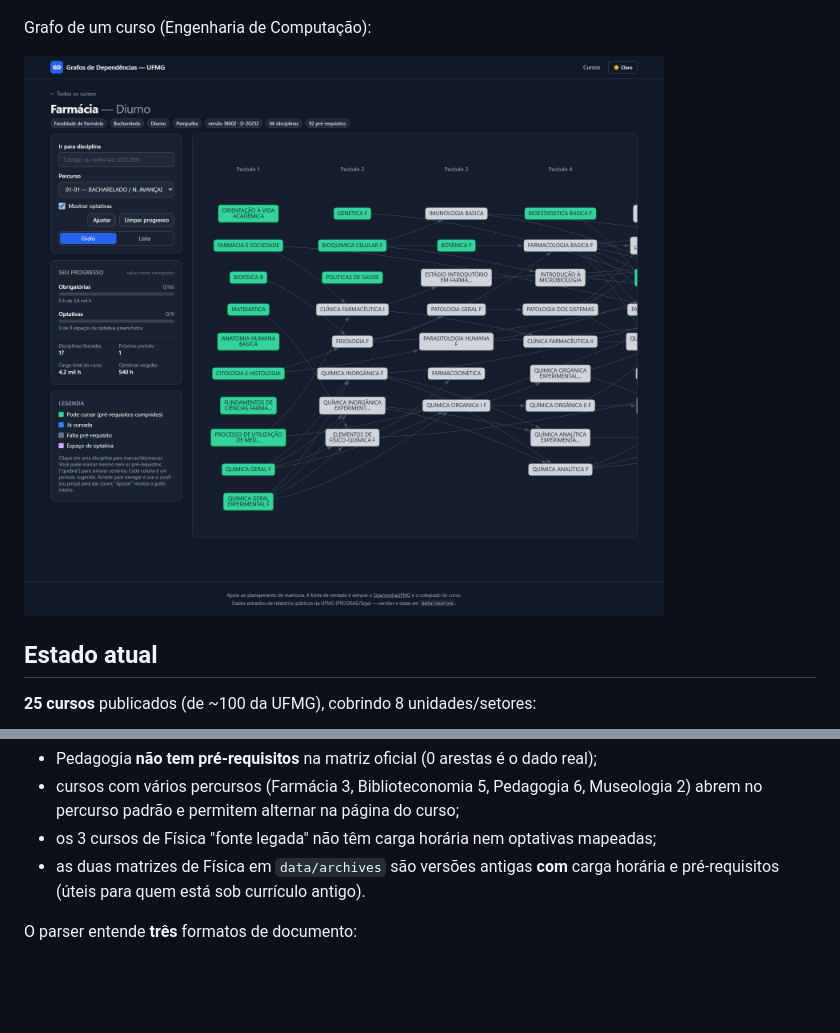
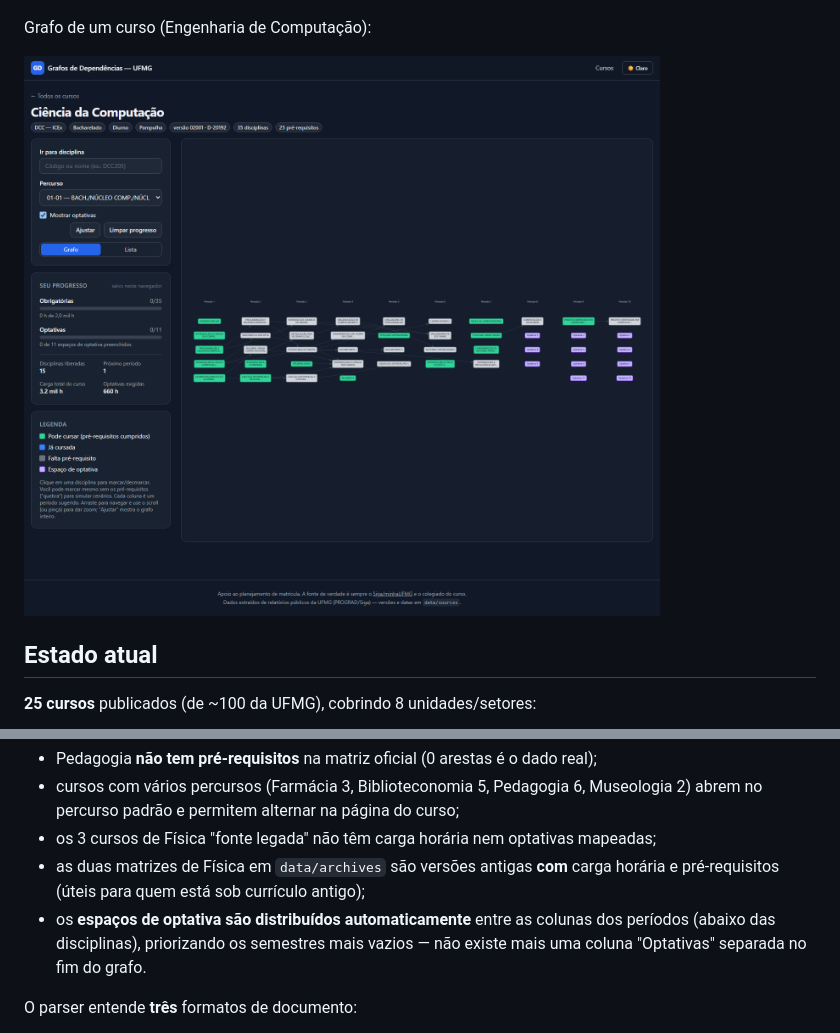
Before and after one commit to Herculest619/GrafosDependenciasUFMG, a Markdown page: README.md, 2 parts joined by grey strips. Drawn GitHub-style; pictures changed too: docs/screenshots/curso.png; blank space fills up the shorter version.

```diff
--- a/README.md
+++ b/README.md
@@ -65,7 +65,10 @@ Observações sobre os dados:
     abrem no percurso padrão e permitem alternar na página do curso;
 -   os 3 cursos de Física "fonte legada" não têm carga horária nem optativas mapeadas;
 -   as duas matrizes de Física em `data/archives` são versões antigas **com** carga horária
-    e pré-requisitos (úteis para quem está sob currículo antigo).
+    e pré-requisitos (úteis para quem está sob currículo antigo);
+-   os **espaços de optativa são distribuídos automaticamente** entre as colunas dos
+    períodos (abaixo das disciplinas), priorizando os semestres mais vazios — não existe
+    mais uma coluna "Optativas" separada no fim do grafo.
 
 O parser entende **três** formatos de documento:
 
```
Also changed, not shown: 4 other files.
